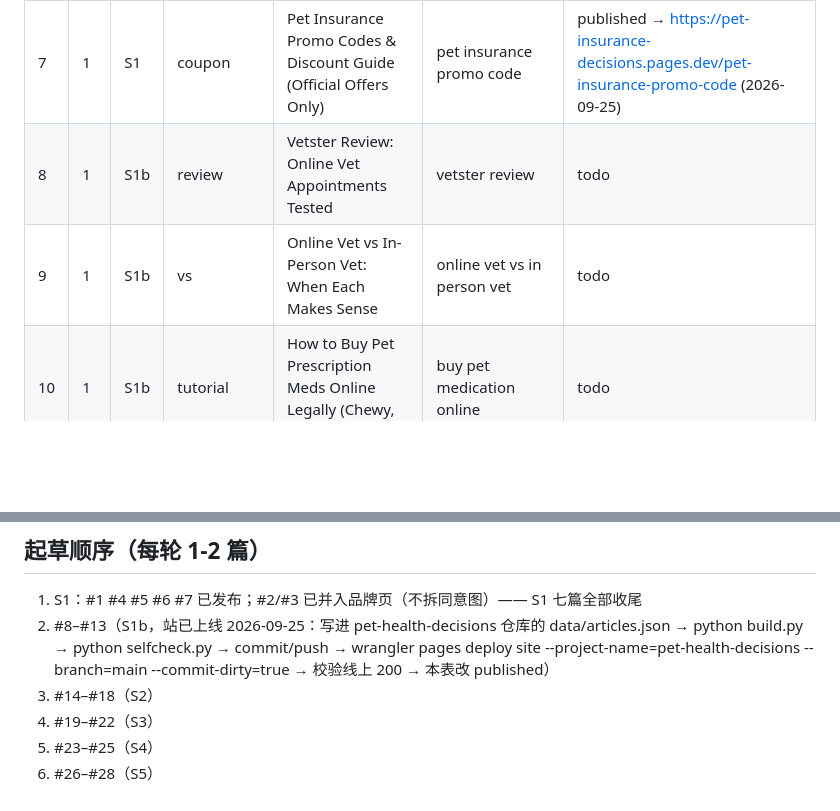
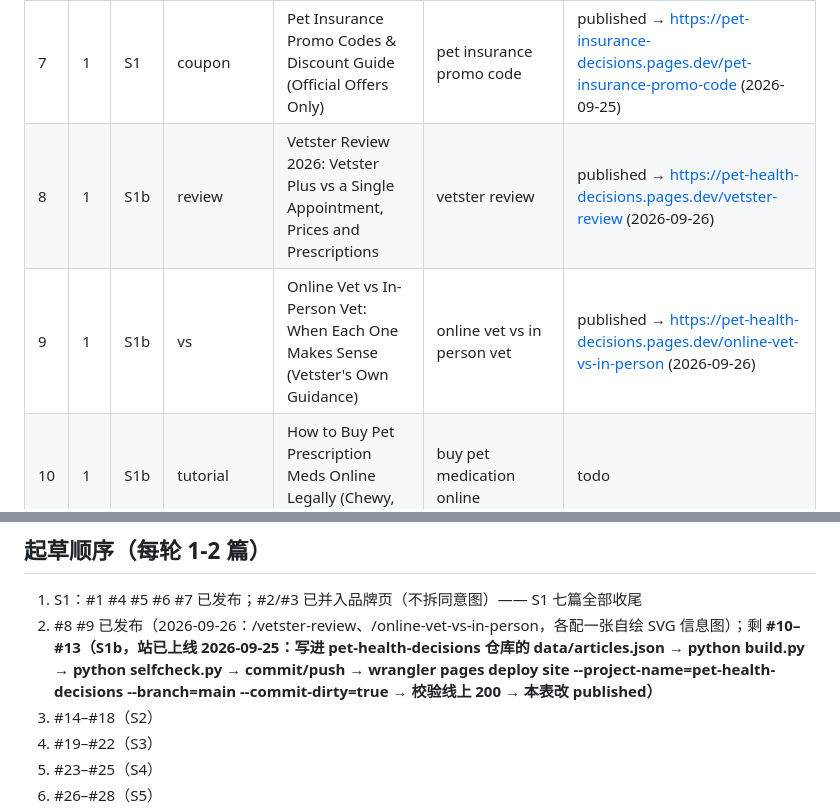
Before and after one commit to wcsnm22/pet-insurance-decisions, a Markdown page: docs/content_schedule.md, 2 parts joined by grey strips. Drawn GitHub-style; blank space fills up the shorter version.

```diff
--- a/docs/content_schedule.md
+++ b/docs/content_schedule.md
@@ -27,8 +27,8 @@
 | 5 | 1 | S1 | vs | Lemonade vs Spot Pet Insurance: Which One Should You Pick? | lemonade vs spot pet insurance | published → https://pet-insurance-decisions.pages.dev/lemonade-vs-spot (2026-09-25) |
 | 6 | 1 | S1 | tutorial | How to Submit a Pet Insurance Claim (Step by Step) | how to submit a pet insurance claim | published → https://pet-insurance-decisions.pages.dev/how-to-submit-a-pet-insurance-claim (2026-09-25) |
 | 7 | 1 | S1 | coupon | Pet Insurance Promo Codes & Discount Guide (Official Offers Only) | pet insurance promo code | published → https://pet-insurance-decisions.pages.dev/pet-insurance-promo-code (2026-09-25) |
-| 8 | 1 | S1b | review | Vetster Review: Online Vet Appointments Tested | vetster review | todo |
-| 9 | 1 | S1b | vs | Online Vet vs In-Person Vet: When Each Makes Sense | online vet vs in person vet | todo |
+| 8 | 1 | S1b | review | Vetster Review 2026: Vetster Plus vs a Single Appointment, Prices and Prescriptions | vetster review | published → https://pet-health-decisions.pages.dev/vetster-review (2026-09-26) |
+| 9 | 1 | S1b | vs | Online Vet vs In-Person Vet: When Each One Makes Sense (Vetster's Own Guidance) | online vet vs in person vet | published → https://pet-health-decisions.pages.dev/online-vet-vs-in-person (2026-09-26) |
 | 10 | 1 | S1b | tutorial | How to Buy Pet Prescription Meds Online Legally (Chewy, 1800PetMeds) | buy pet medication online | todo |
 | 11 | 1 | S1b | best | Best Joint Supplements for Dogs: Vet-Backed Picks | best joint supplement for dogs | todo |
 | 12 | 1 | S1b | review | Embark Dog DNA Test Review: Breed + Health Results Explained | embark dna test review | todo |
@@ -54,7 +54,7 @@
 ## 起草顺序（每轮 1-2 篇）
 
 1. S1：#1 #4 #5 #6 #7 已发布；#2/#3 已并入品牌页（不拆同意图）—— S1 七篇全部收尾
-2. #8–#13（S1b，站已上线 2026-09-25：写进 pet-health-decisions 仓库的 data/articles.json → python build.py → python selfcheck.py → commit/push → wrangler pages deploy site --project-name=pet-health-decisions --branch=main --commit-dirty=true → 校验线上 200 → 本表改 published）
+2. #8 #9 已发布（2026-09-26：/vetster-review、/online-vet-vs-in-person，各配一张自绘 SVG 信息图）；剩 **#10–#13（S1b，站已上线 2026-09-25：写进 pet-health-decisions 仓库的 data/articles.json → python build.py → python selfcheck.py → commit/push → wrangler pages deploy site --project-name=pet-health-decisions --branch=main --commit-dirty=true → 校验线上 200 → 本表改 published）**
 3. #14–#18（S2）
 4. #19–#22（S3）
 5. #23–#25（S4）
```
Also changed, not shown: ammo-list.md (+16 -0 lines).
